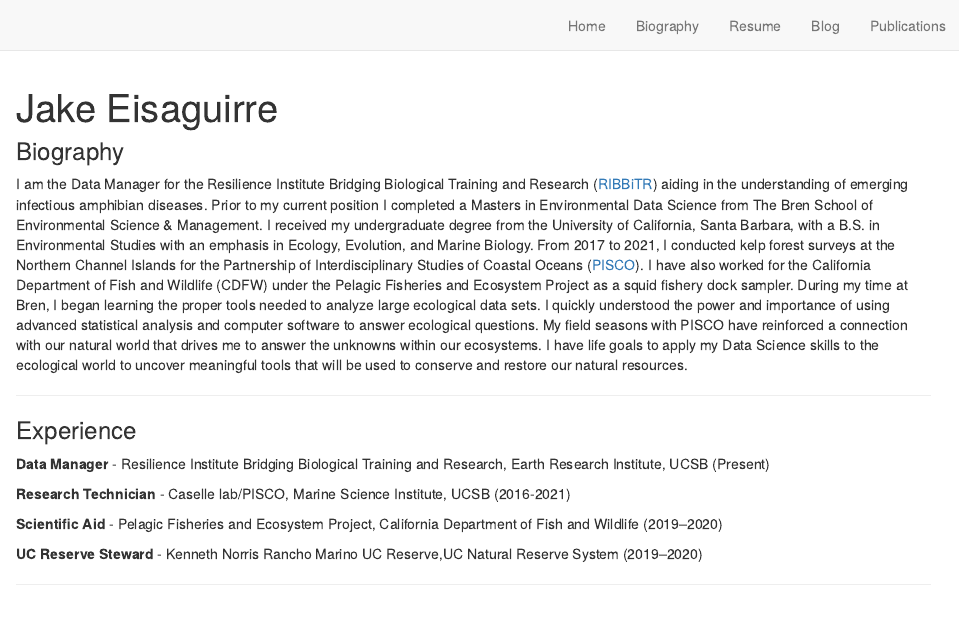
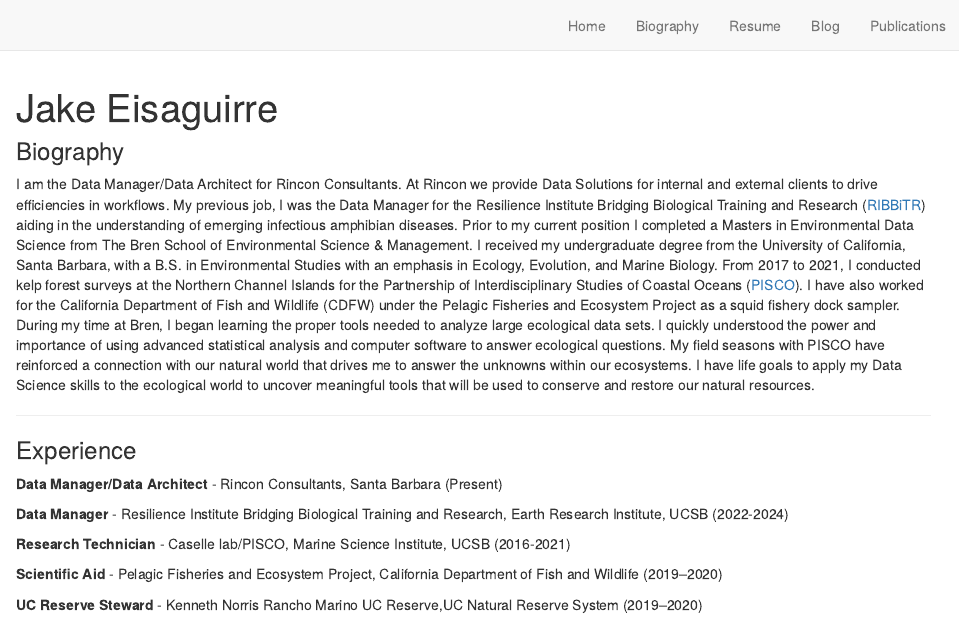
Before and after one commit to Jake-Eisaguirre/Jake-Eisaguirre.github.io, an R Markdown document (biography.Rmd): the page in a window 1100 px wide, from its top. Rendered offline with R 4.5, knitr and Pandoc, with nearby package versions; drawn as R Markdown's standard HTML page in place of the format the file asks for.

Commit message:
update webbsite

```diff
--- a/biography.Rmd
+++ b/biography.Rmd
@@ -10,20 +10,22 @@ links:
     url: "https://ribbitr.com/people/"
   - label: NCEAS Profile
     url: "https://www.nceas.ucsb.edu/about-us/our-people"
-  - label: MooreaViz LTER ShinyApp
-    url: "https://shinyapps.bren.ucsb.edu/ShinyAppMooreaViz/"
+  - label: Rincon Consultants
+    url: "https://rinconconsultants.com/"
 output:
   postcards::trestles
 site: distill::distill_website
 ---
 ### Biography
-I am the Data Manager for the Resilience Institute Bridging Biological Training and Research ([RIBBiTR](https://ribbitr.com/)) aiding in the understanding of emerging infectious amphibian diseases. Prior to my current position I completed a Masters in Environmental Data Science from The Bren School of Environmental Science & Management. I received my undergraduate degree from the University of California, Santa Barbara, with a B.S. in Environmental Studies with an emphasis in Ecology, Evolution, and Marine Biology. From 2017 to 2021, I conducted kelp forest surveys at the Northern Channel Islands for the Partnership of Interdisciplinary Studies of Coastal Oceans ([PISCO](https://www.piscoweb.org/)). I have also worked for the California Department of Fish and Wildlife (CDFW) under the Pelagic Fisheries and Ecosystem Project as a squid fishery dock sampler. During my time at Bren, I began learning the proper tools needed to analyze large ecological data sets. I quickly understood the power and importance of using advanced statistical analysis and computer software to answer ecological questions. My field seasons with PISCO have reinforced a connection with our natural world that drives me to answer the unknowns within our ecosystems. I have life goals to apply my Data Science skills to the ecological world to uncover meaningful tools that will be used to conserve and restore our natural resources.
+I am the Data Manager/Data Architect for Rincon Consultants. At Rincon we provide Data Solutions for internal and external clients to drive efficiencies in workflows. My previous job, I was the Data Manager for the Resilience Institute Bridging Biological Training and Research ([RIBBiTR](https://ribbitr.com/)) aiding in the understanding of emerging infectious amphibian diseases. Prior to my current position I completed a Masters in Environmental Data Science from The Bren School of Environmental Science & Management. I received my undergraduate degree from the University of California, Santa Barbara, with a B.S. in Environmental Studies with an emphasis in Ecology, Evolution, and Marine Biology. From 2017 to 2021, I conducted kelp forest surveys at the Northern Channel Islands for the Partnership of Interdisciplinary Studies of Coastal Oceans ([PISCO](https://www.piscoweb.org/)). I have also worked for the California Department of Fish and Wildlife (CDFW) under the Pelagic Fisheries and Ecosystem Project as a squid fishery dock sampler. During my time at Bren, I began learning the proper tools needed to analyze large ecological data sets. I quickly understood the power and importance of using advanced statistical analysis and computer software to answer ecological questions. My field seasons with PISCO have reinforced a connection with our natural world that drives me to answer the unknowns within our ecosystems. I have life goals to apply my Data Science skills to the ecological world to uncover meaningful tools that will be used to conserve and restore our natural resources.
 
 --------------------------------------------------------------------------------------------------------------------------------------------
 
 ### Experience
 
-**Data Manager** - Resilience Institute Bridging Biological Training and Research, Earth Research Institute, UCSB (Present)
+**Data Manager/Data Architect** - Rincon Consultants, Santa Barbara (Present)
+
+**Data Manager** - Resilience Institute Bridging Biological Training and Research, Earth Research Institute, UCSB (2022-2024)
 
 
 **Research Technician** - Caselle lab/PISCO, Marine Science Institute, UCSB (2016-2021)
```
Also changed, not shown: index.Rmd (+1 -1 lines), publications.Rmd (+2 -0 lines).
